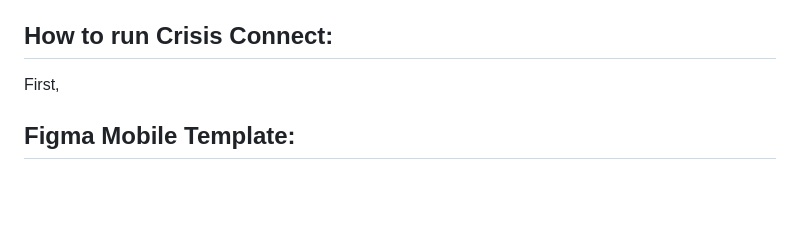
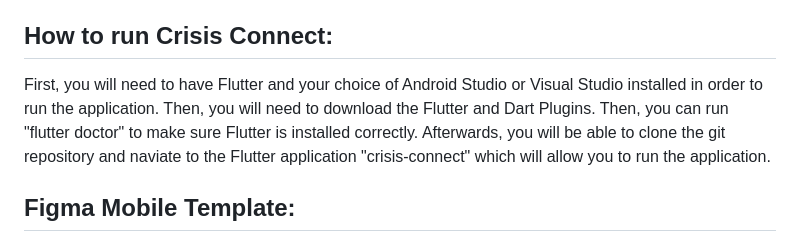
Before and after one commit to GoogleSolutionChallenge/CrisisConnect-App-Repository, a Markdown page: README.md, the part around the change. Drawn GitHub-style; blank space fills up the shorter version.

```diff
--- a/README.md
+++ b/README.md
@@ -5,7 +5,7 @@ Crisis Connect is an app designed to help people stay informed and connected dur
 In short, a Crisis Connect is a help and support application that can make a significant difference in the lives of those impacted by natural disasters, providing them with essential information, resources, and support during challenging times.
 
 ## How to run Crisis Connect:
-First,
+First, you will need to have Flutter and your choice of Android Studio or Visual Studio installed in order to run the application. Then, you will need to download the Flutter and Dart Plugins. Then, you can run "flutter doctor" to make sure Flutter is installed correctly. Afterwards, you will be able to clone the git repository and naviate to the Flutter application "crisis-connect" which will allow you to run the application.
 
 ## Figma Mobile Template:
 - [https://www.figma.com/community/file/1076609425686201098](https://www.figma.com/community/file/1076609425686201098)
```
